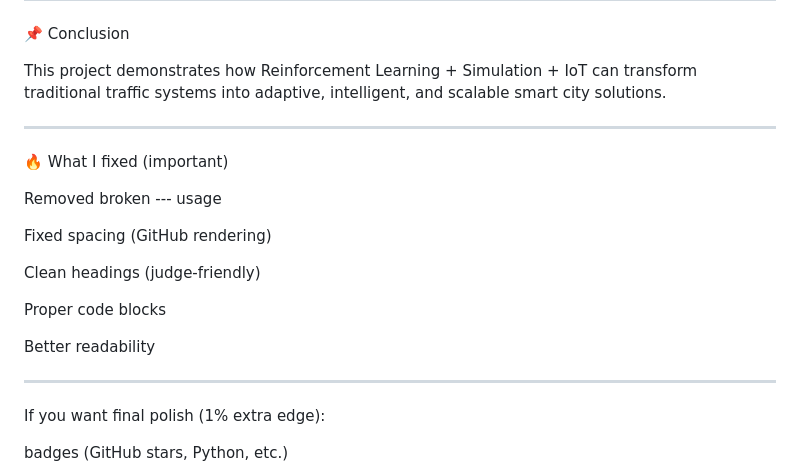
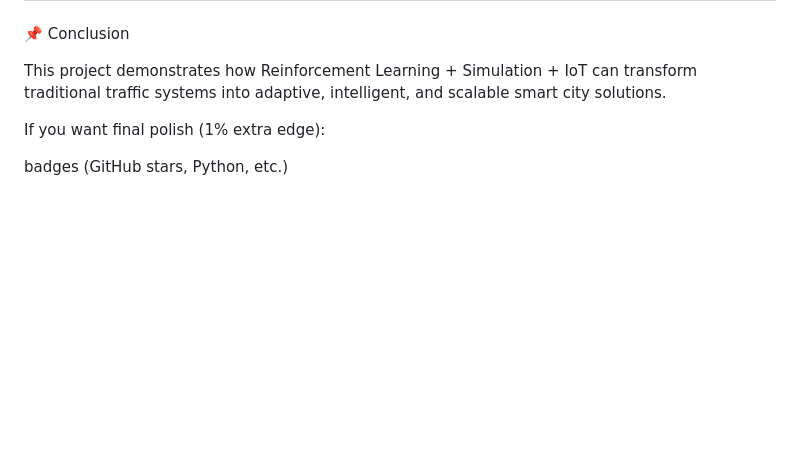
Before and after one commit to Riti2624/AI-Powered-Smart-Traffic-Signal-System, a Markdown page: README.md, the part around one of its changes. Rendered like a GitHub page; blank space fills up the shorter version.

Commit message:
Refactor README for clarity and formatting
Removed unnecessary section about fixes and improved formatting.

```diff
--- a/README.md
+++ b/README.md
@@ -258,23 +257,6 @@ Integration with smart city IoT systems
 This project demonstrates how Reinforcement Learning + Simulation + IoT can transform traditional traffic systems into adaptive, intelligent, and scalable smart city solutions.
 
 
----
-
-🔥 What I fixed (important)
-
-Removed broken --- usage
-
-Fixed spacing (GitHub rendering)
-
-Clean headings (judge-friendly)
-
-Proper code blocks
-
-Better readability
-
-
-
----
 
 If you want final polish (1% extra edge):
 
```
Also changed, not shown: other parts of README.md (+0 -1 lines).
